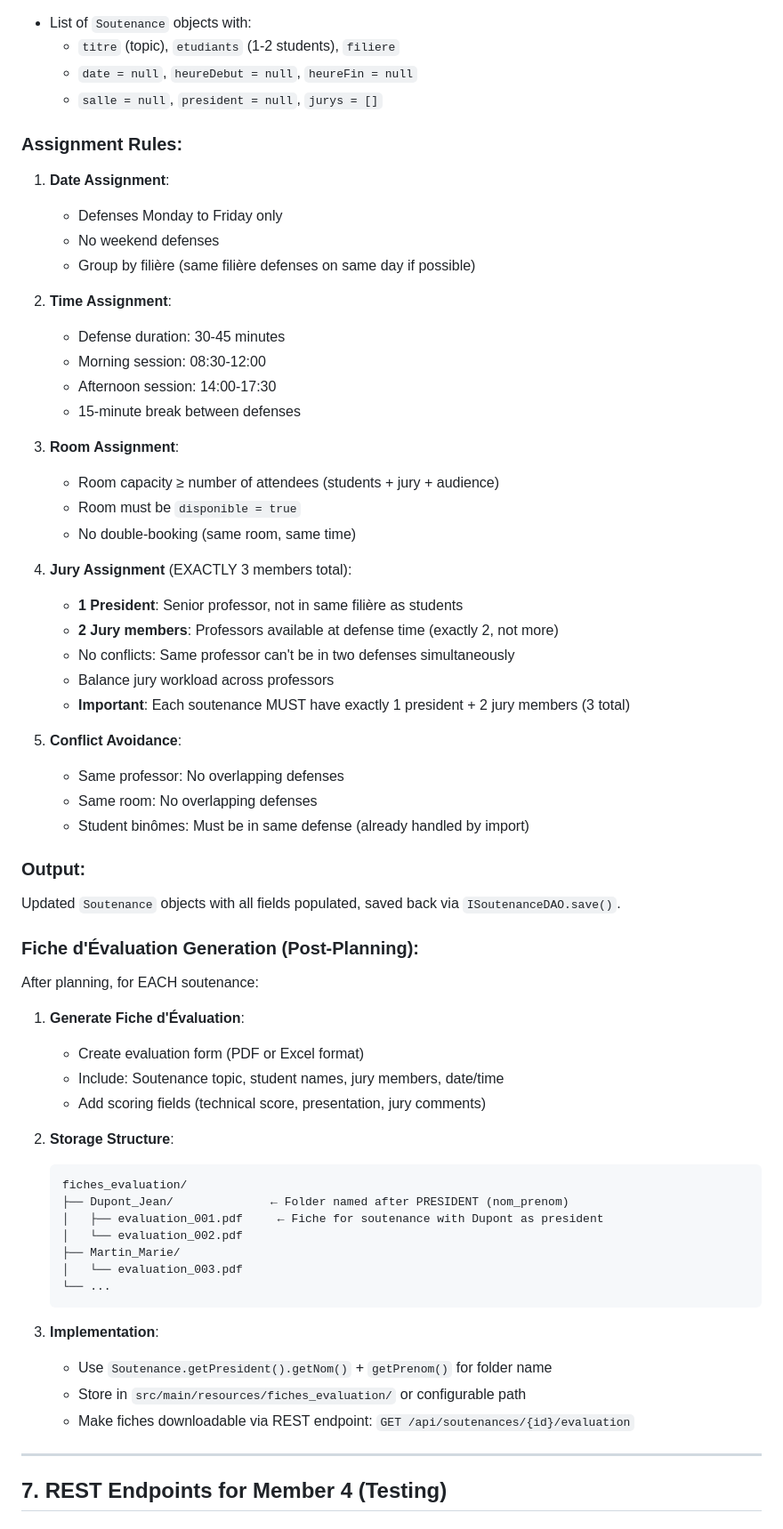
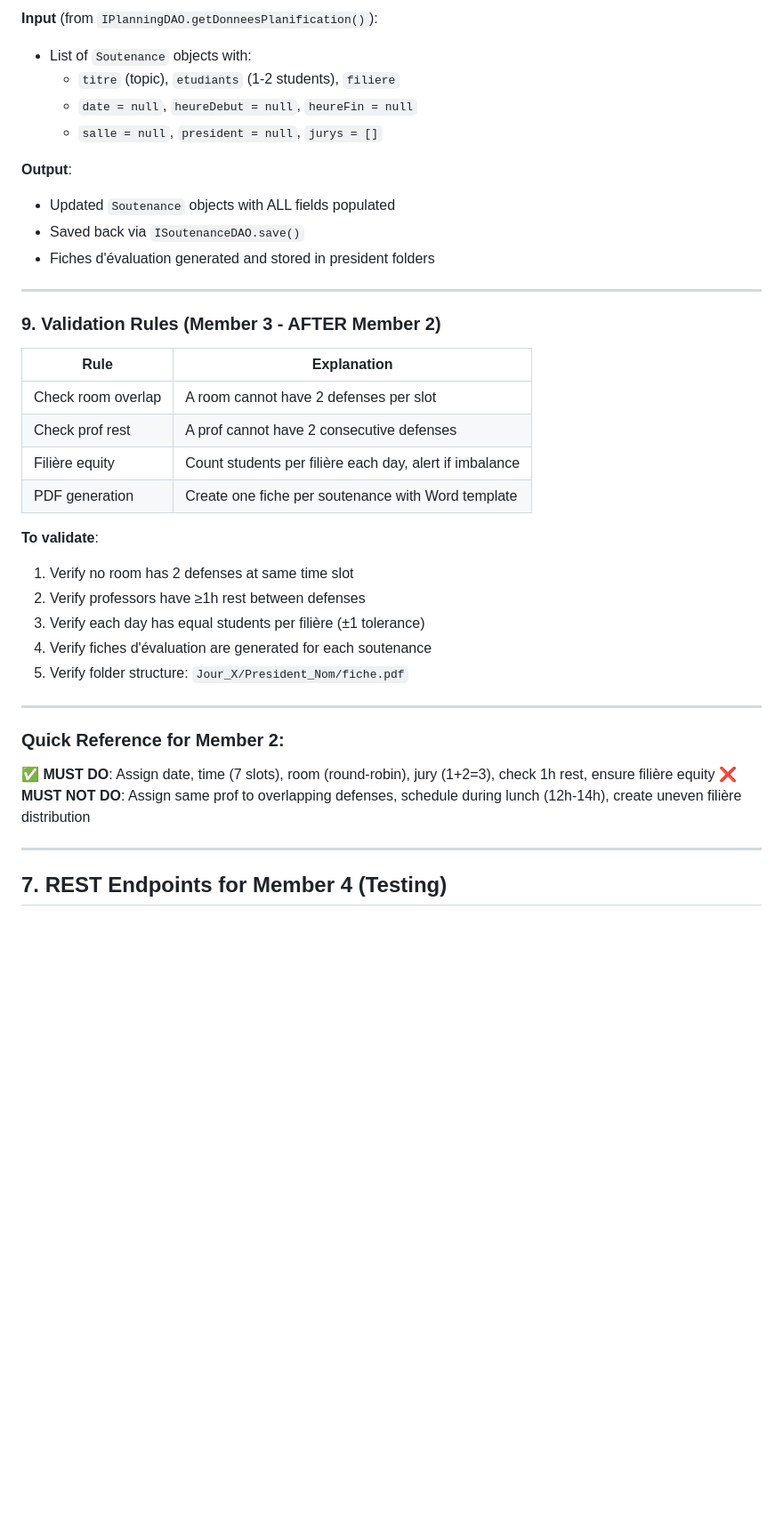
Before and after one commit to JalalGrini/pfe-planning-jee-project, a Markdown page: resume.md, the part around one of its changes. Shown at 89% size. GitHub-like rendering; blank space fills up the shorter version.

Commit message:
Add ALL 9 categories of business rules (time slots, professors, rooms, students, planning capacity, Excel import, PDF export, algorithm rules, validation rules)

````diff
--- a/resume.md
+++ b/resume.md
@@ -231,62 +359,36 @@ Step 1: User uploads "Sujets de Soutenance" Excel via website
+**Input** (from `IPlanningDAO.getDonneesPlanification()`):
 - List of `Soutenance` objects with:
   - `titre` (topic), `etudiants` (1-2 students), `filiere`
   - `date = null`, `heureDebut = null`, `heureFin = null`
   - `salle = null`, `president = null`, `jurys = []`
 
-### Assignment Rules:
-1. **Date Assignment**:
-   - Defenses Monday to Friday only
-   - No weekend defenses
-   - Group by filière (same filière defenses on same day if possible)
+**Output**:
+- Updated `Soutenance` objects with ALL fields populated
+- Saved back via `ISoutenanceDAO.save()`
+- Fiches d'évaluation generated and stored in president folders
 
-2. **Time Assignment**:
-   - Defense duration: 30-45 minutes
-   - Morning session: 08:30-12:00
-   - Afternoon session: 14:00-17:30
-   - 15-minute break between defenses
+---
 
-3. **Room Assignment**:
-   - Room capacity ≥ number of attendees (students + jury + audience)
-   - Room must be `disponible = true`
-   - No double-booking (same room, same time)
+### 9. Validation Rules (Member 3 - AFTER Member 2)
+| Rule | Explanation |
+|------|-------------|
+| Check room overlap | A room cannot have 2 defenses per slot |
+| Check prof rest | A prof cannot have 2 consecutive defenses |
+| Filière equity | Count students per filière each day, alert if imbalance |
+| PDF generation | Create one fiche per soutenance with Word template |
 
-4. **Jury Assignment** (EXACTLY 3 members total):
-   - **1 President**: Senior professor, not in same filière as students
-   - **2 Jury members**: Professors available at defense time (exactly 2, not more)
-   - No conflicts: Same professor can't be in two defenses simultaneously
-   - Balance jury workload across professors
-   - **Important**: Each soutenance MUST have exactly 1 president + 2 jury members (3 total)
+**To validate**:
+1. Verify no room has 2 defenses at same time slot
+2. Verify professors have ≥1h rest between defenses
+3. Verify each day has equal students per filière (±1 tolerance)
+4. Verify fiches d'évaluation are generated for each soutenance
+5. Verify folder structure: `Jour_X/President_Nom/fiche.pdf`
 
-5. **Conflict Avoidance**:
-   - Same professor: No overlapping defenses
-   - Same room: No overlapping defenses
-   - Student binômes: Must be in same defense (already handled by import)
+---
 
-### Output:
-Updated `Soutenance` objects with all fields populated, saved back via `ISoutenanceDAO.save()`.
-
-### Fiche d'Évaluation Generation (Post-Planning):
-After planning, for EACH soutenance:
-1. **Generate Fiche d'Évaluation**:
-   - Create evaluation form (PDF or Excel format)
-   - Include: Soutenance topic, student names, jury members, date/time
-   - Add scoring fields (technical score, presentation, jury comments)
-
-2. **Storage Structure**:
-   ```
-   fiches_evaluation/
-   ├── Dupont_Jean/              ← Folder named after PRESIDENT (nom_prenom)
-   │   ├── evaluation_001.pdf     ← Fiche for soutenance with Dupont as president
-   │   └── evaluation_002.pdf
-   ├── Martin_Marie/
-   │   └── evaluation_003.pdf
-   └── ...
-   ```
-
-3. **Implementation**:
-   - Use `Soutenance.getPresident().getNom()` + `getPrenom()` for folder name
-   - Store in `src/main/resources/fiches_evaluation/` or configurable path
-   - Make fiches downloadable via REST endpoint: `GET /api/soutenances/{id}/evaluation`
+### Quick Reference for Member 2:
+✅ **MUST DO**: Assign date, time (7 slots), room (round-robin), jury (1+2=3), check 1h rest, ensure filière equity
+❌ **MUST NOT DO**: Assign same prof to overlapping defenses, schedule during lunch (12h-14h), create uneven filière distribution
 
 ---
 
````
Also changed, not shown: other parts of resume.md (+130 -2 lines).
